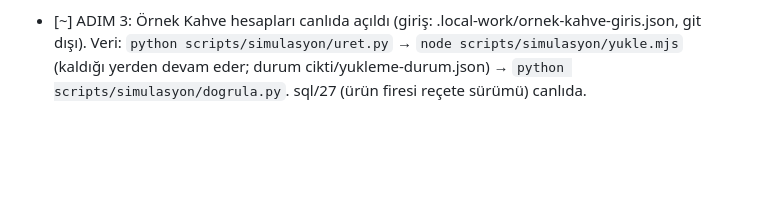
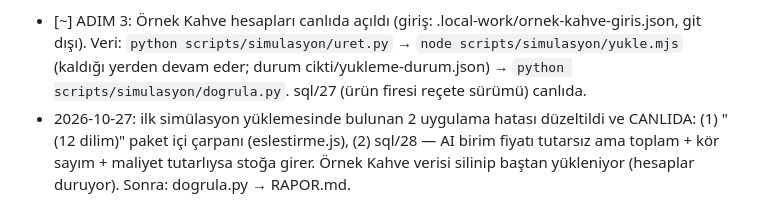
Before and after one commit to berkecngzz-ai/kahve-stok, a Markdown page: PROGRESS.md, the part around the change. Rendered like a GitHub page; blank space fills up the shorter version.

Commit message:
PROGRESS: simülasyon bulguları
Co-Authored-By: Claude Opus 5.5 <noreply@anthropic.com>

```diff
--- a/PROGRESS.md
+++ b/PROGRESS.md
@@ -401,3 +401,6 @@ simülasyonu, gerçek AI fatura testi, bağımsız doğrulama, RAPOR.md). Ayrın
 - [~] ADIM 3: Örnek Kahve hesapları canlıda açıldı (giriş: .local-work/ornek-kahve-giris.json, git dışı). Veri: `python scripts/simulasyon/uret.py`
   → `node scripts/simulasyon/yukle.mjs` (kaldığı yerden devam eder; durum cikti/yukleme-durum.json) → `python scripts/simulasyon/dogrula.py`.
   sql/27 (ürün firesi reçete sürümü) canlıda.
+- 2026-10-27: ilk simülasyon yüklemesinde bulunan 2 uygulama hatası düzeltildi ve CANLIDA: (1) "(12 dilim)" paket içi
+  çarpanı (eslestirme.js), (2) sql/28 — AI birim fiyatı tutarsız ama toplam + kör sayım + maliyet tutarlıysa stoğa girer.
+  Örnek Kahve verisi silinip baştan yükleniyor (hesaplar duruyor). Sonra: dogrula.py → RAPOR.md.
```
